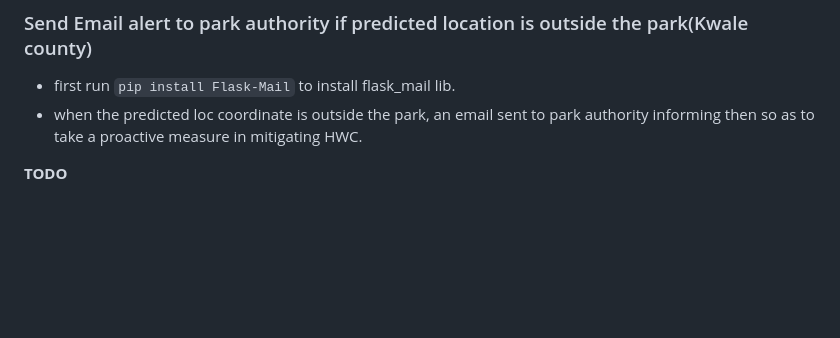
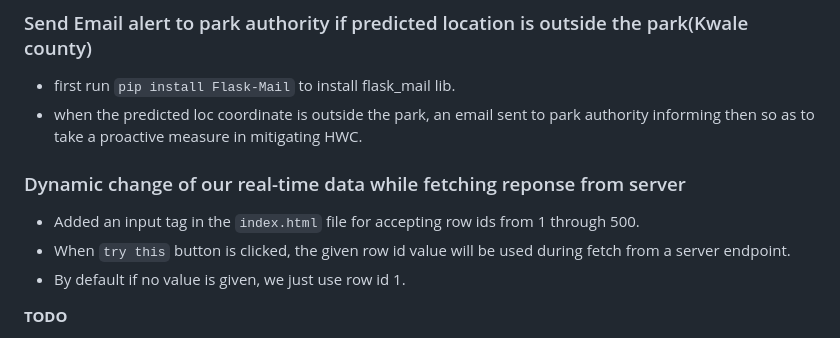
Before and after one commit to Samboja651/AI_WILDLIFE_RANGER, a Markdown page: README.md, the part around the change. GitHub-like rendering; blank space fills up the shorter version.

```diff
--- a/README.md
+++ b/README.md
@@ -73,6 +73,11 @@ API_KEY = "YOUR GCP MAPS JAVASCRIPT API KEY"
 - first run `pip install Flask-Mail` to install flask_mail lib.
 - when the predicted loc coordinate is outside the park, an email sent to park authority informing then so as to take a proactive measure in mitigating HWC.
 
+### Dynamic change of our real-time data while fetching reponse from server
+- Added an input tag in the `index.html` file for accepting row ids from 1 through 500.
+- When `try this` button is clicked, the given row id value will be used during fetch from a server endpoint.
+- By default if no value is given, we just use row id 1.
+
 **TODO**
  * currenlty the api urls put in `script.js` need to be dynamic. Figure out how to dynamically change the variables named `time, coordinate_id & time_interval` on the urls to change dynamicall.
  * Placing the boundaries that animal should not cross, otherwise raise alert.
```
